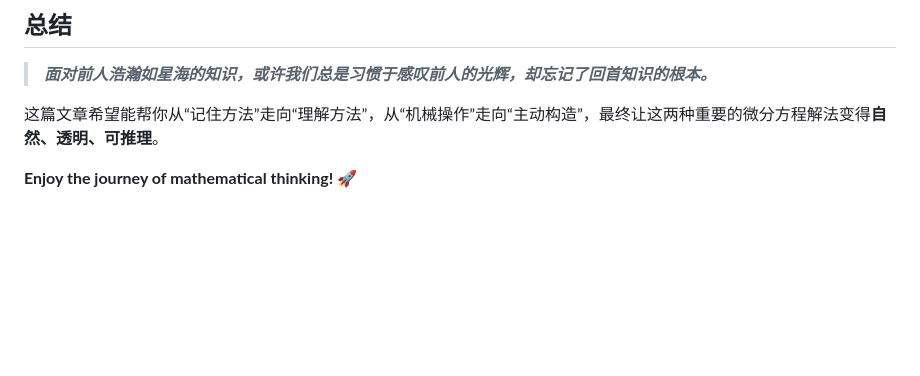
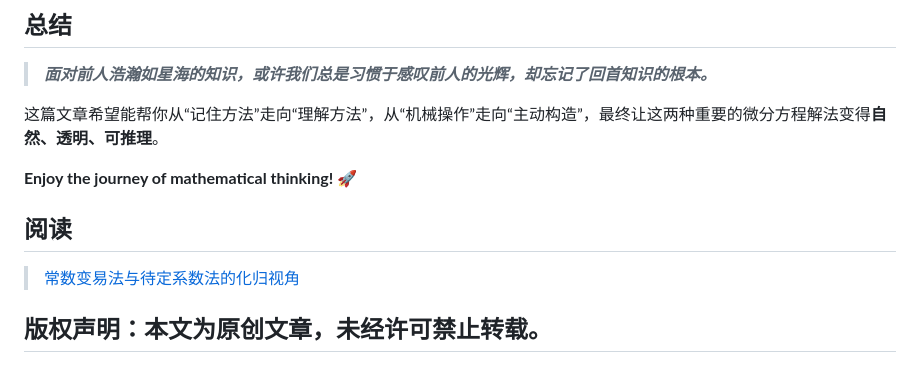
Before and after one commit to LadyPinkElf-Elysia/ODE-ReductionMethod, a Markdown page: README.md, the part around the change. Rendered like a GitHub page; blank space fills up the shorter version.

Commit message:
新增声明

```diff
--- a/README.md
+++ b/README.md
@@ -88,3 +88,8 @@
 这篇文章希望能帮你从“记住方法”走向“理解方法”，从“机械操作”走向“主动构造”，最终让这两种重要的微分方程解法变得**自然、透明、可推理**。
 
 **Enjoy the journey of mathematical thinking!** 🚀
+
+## 阅读
+> [常数变易法与待定系数法的化归视角](./index.html)
+
+## 版权声明：本文为原创文章，未经许可禁止转载。
```
